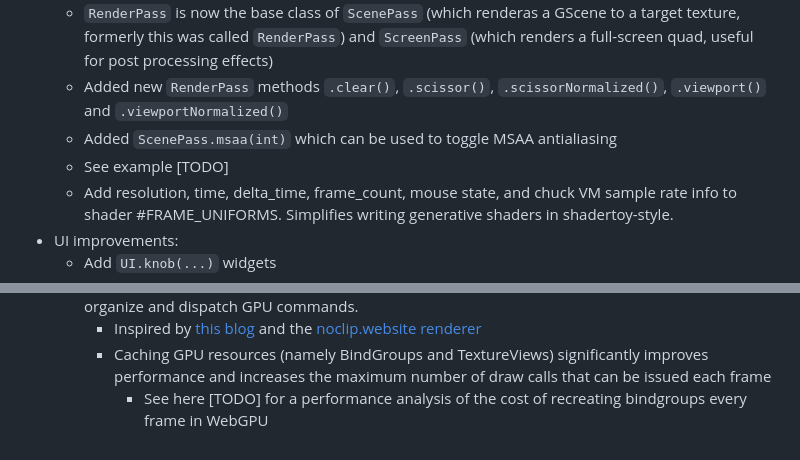
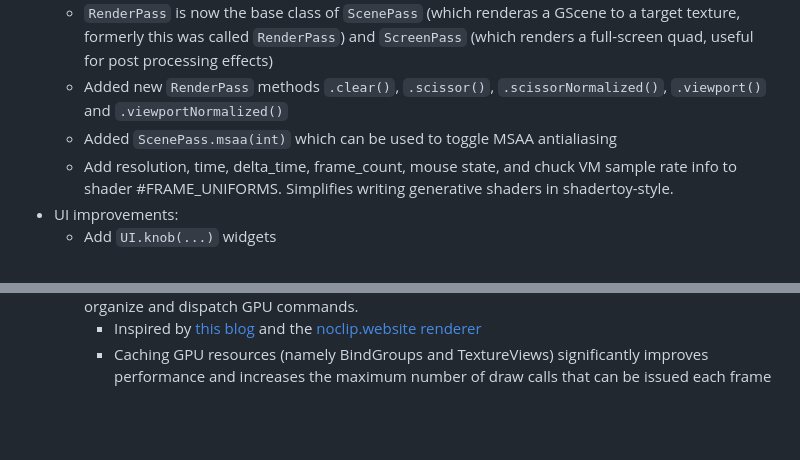
Before and after one commit to ccrma/chugl, a Markdown page: CHANGES.md, 2 parts joined by grey strips. GitHub-like rendering; blank space fills up the shorter version.

```diff
--- a/CHANGES.md
+++ b/CHANGES.md
@@ -10,7 +10,6 @@
   - `RenderPass` is now the base class of `ScenePass` (which renderas a GScene to a target texture, formerly this was called `RenderPass`) and `ScreenPass` (which renders a full-screen quad, useful for post processing effects)
   - Added new `RenderPass` methods `.clear()`, `.scissor()`, `.scissorNormalized()`, `.viewport()` and `.viewportNormalized()`
   - Added `ScenePass.msaa(int)` which can be used to toggle MSAA antialiasing
-  - See example [TODO]
   - Add resolution, time, delta_time, frame_count, mouse state, and chuck VM sample rate info to shader #FRAME_UNIFORMS. Simplifies writing generative shaders in shadertoy-style.
 - UI improvements:
   - Add `UI.knob(...)` widgets
@@ -42,4 +41,3 @@
   - Large architecture refactor to use a rendergraph + gpu resource cache + sorted drawcall structs to organize and dispatch GPU commands.
     - Inspired by [this blog](https://blog.mecheye.net/2023/09/how-to-write-a-renderer-for-modern-apis/) and the [noclip.website renderer](https://github.com/magcius/gfxrlz)
     - Caching GPU resources (namely BindGroups and TextureViews) significantly improves performance and increases the maximum number of draw calls that can be issued each frame
-      - See here [TODO] for a performance analysis of the cost of recreating bindgroups every frame in WebGPU
```
